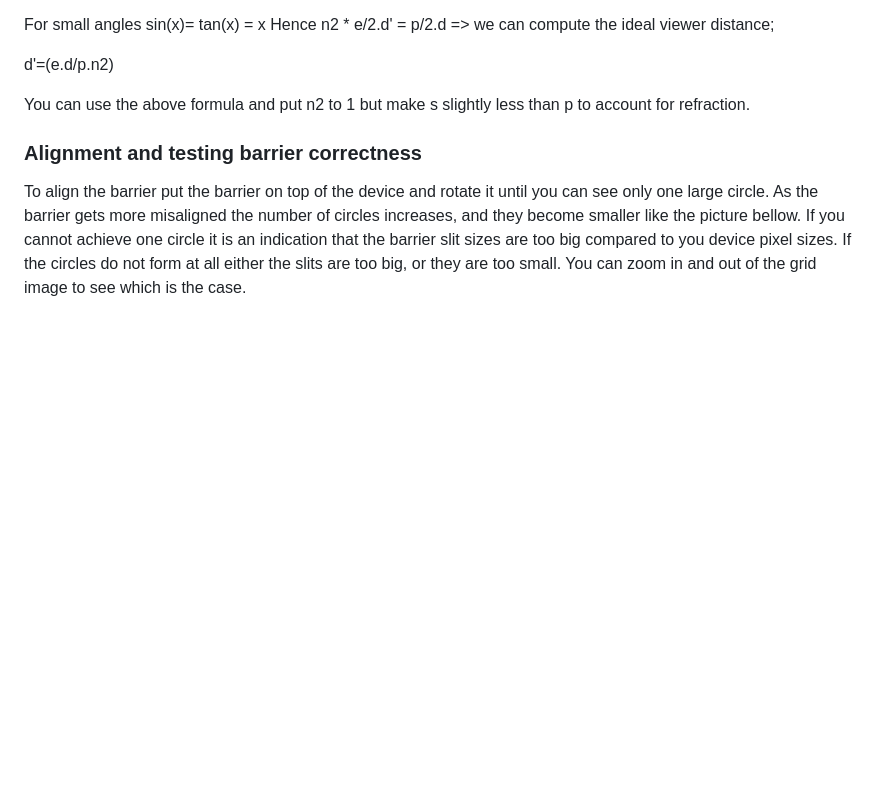
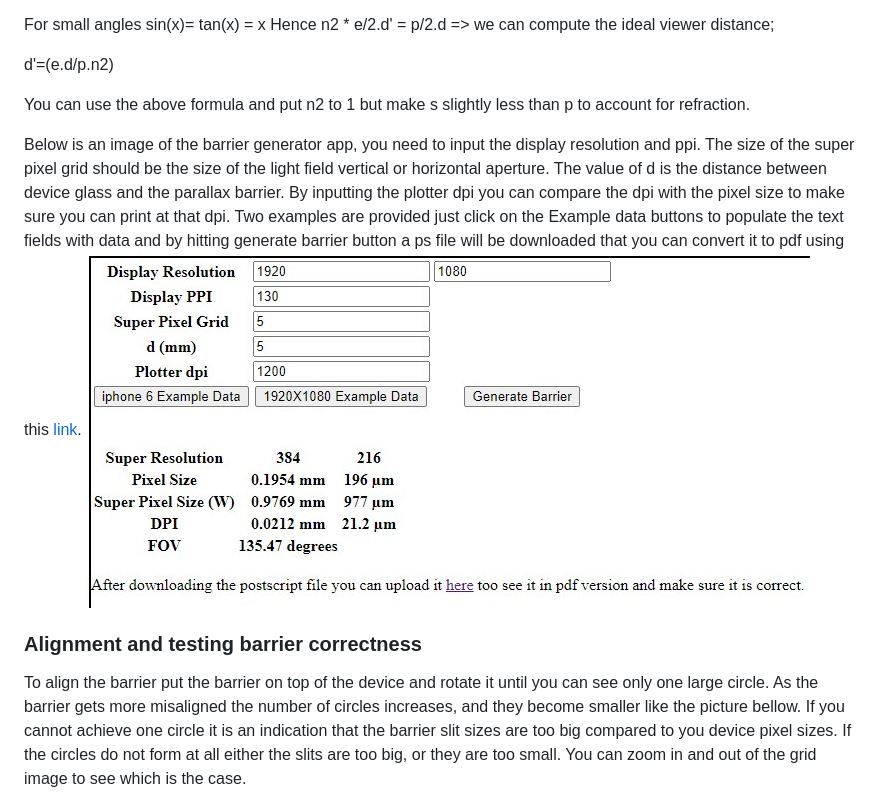
Before and after one commit to rezvanjoshaghani/Parallax-Barrier-Generator, a Markdown page: README.md, the part around the change. Drawn GitHub-style; pictures changed too: pics/app.jpg (added); blank space fills up the shorter version.

```diff
--- a/README.md
+++ b/README.md
@@ -39,6 +39,10 @@ For small angles sin(x)= tan(x) = x Hence n2 * e/2.d' = p/2.d => we can compute
 d'=(e.d/p.n2)
 
 You can use the above formula and put n2 to 1 but make s slightly less than p to account for refraction.
+
+Below is an image of the barrier generator app, you need to input the display resolution and ppi. The size of the super pixel grid should be the size of the light field vertical or horizontal aperture. The value of d is the distance between device glass and the parallax barrier. By inputting the plotter dpi you can compare the dpi with the pixel size to make sure you can print at that dpi.
+Two examples are provided just click on the Example data buttons  to populate the text fields with data and by hitting generate barrier button a ps file will be downloaded that you can convert it to pdf using this [link](https://ehubsoft.herokuapp.com/psviewer/).
+![alignment](pics/app.jpg)
 
 
 ### Alignment and testing barrier correctness
```
Also changed, not shown: 2 other files.
